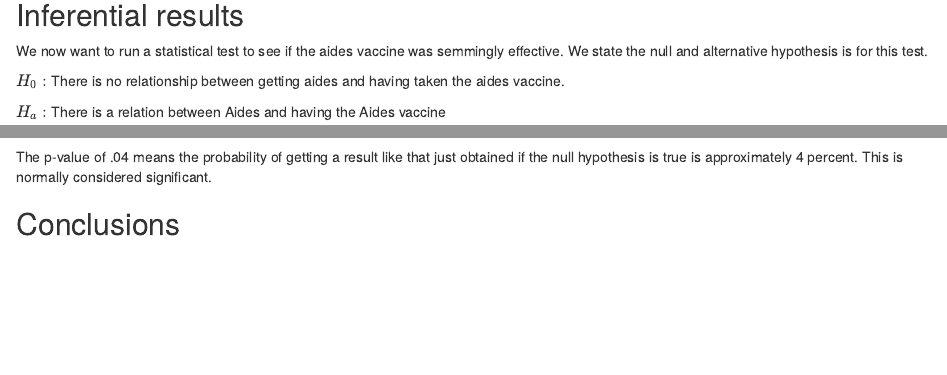
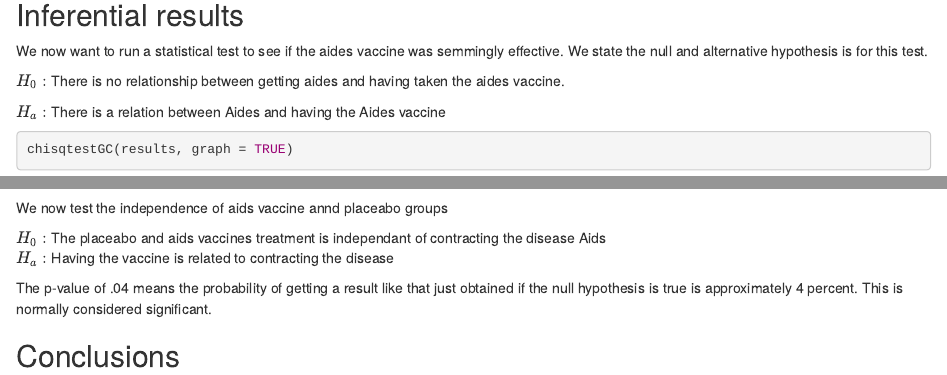
Before and after one commit to spagano/Thursday, an R Markdown document (RV144.rmd): the page in a window 1100 px wide, from 1500 px down, and a second part further down, joined at a grey line. Rendered offline with R 4.5, knitr and Pandoc, with nearby package versions; some code elsewhere in the file could not run offline.

Commit message:
Start on infer branch

````diff
--- a/RV144.rmd
+++ b/RV144.rmd
@@ -76,6 +75,11 @@ $H_a:$ There is a relation between Aides and having the Aides vaccine
 chisqtestGC(results, graph = TRUE)
 ```
 
+ We now test the independence of aids vaccine annd placeabo groups
+
+ $H_0:$ The placeabo and aids vaccines treatment is independant of contracting the disease Aids
+ $H_a:$ Having the vaccine is related to contracting the disease
+
   The p-value of .04 means the probability of getting a result like that just obtained if the null hypothesis is true is approximately 4 percent. This is normally considered significant.
 
 ## Conclusions
````
Also changed, not shown: RV144.rmd (1 more changed lines).
